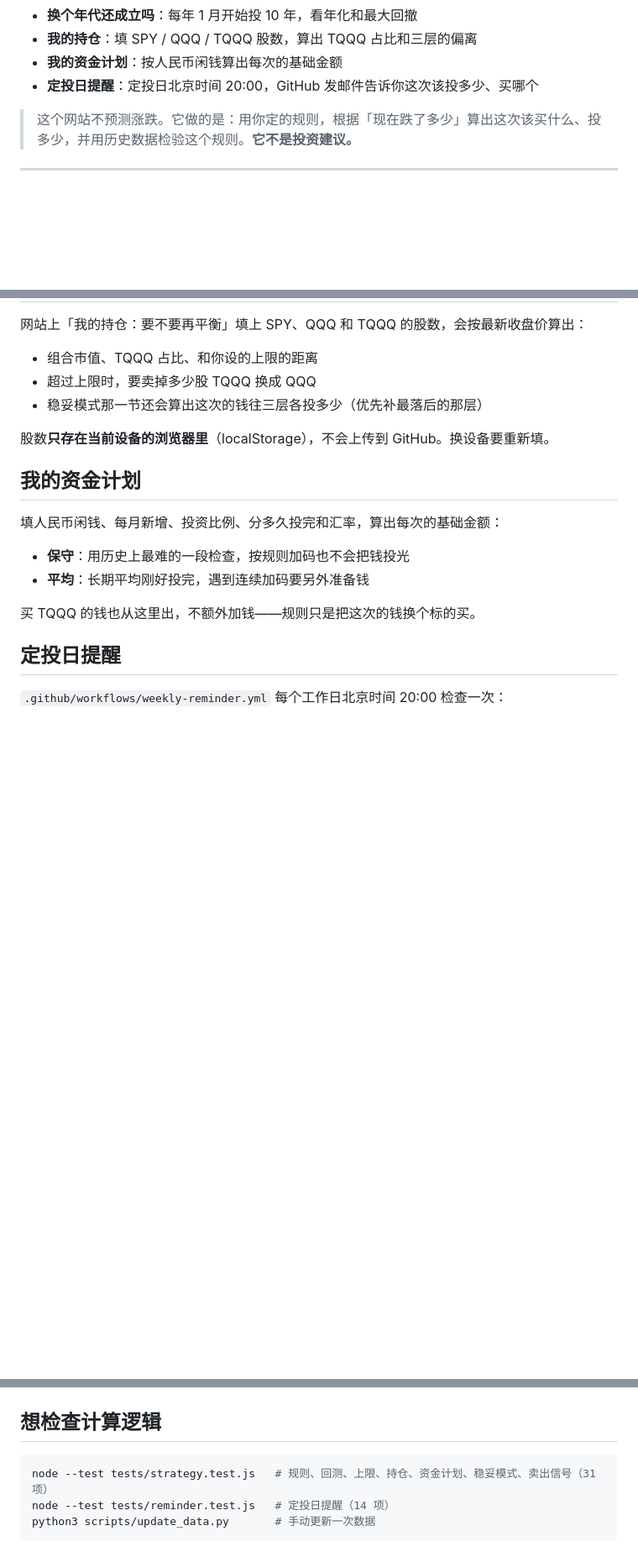
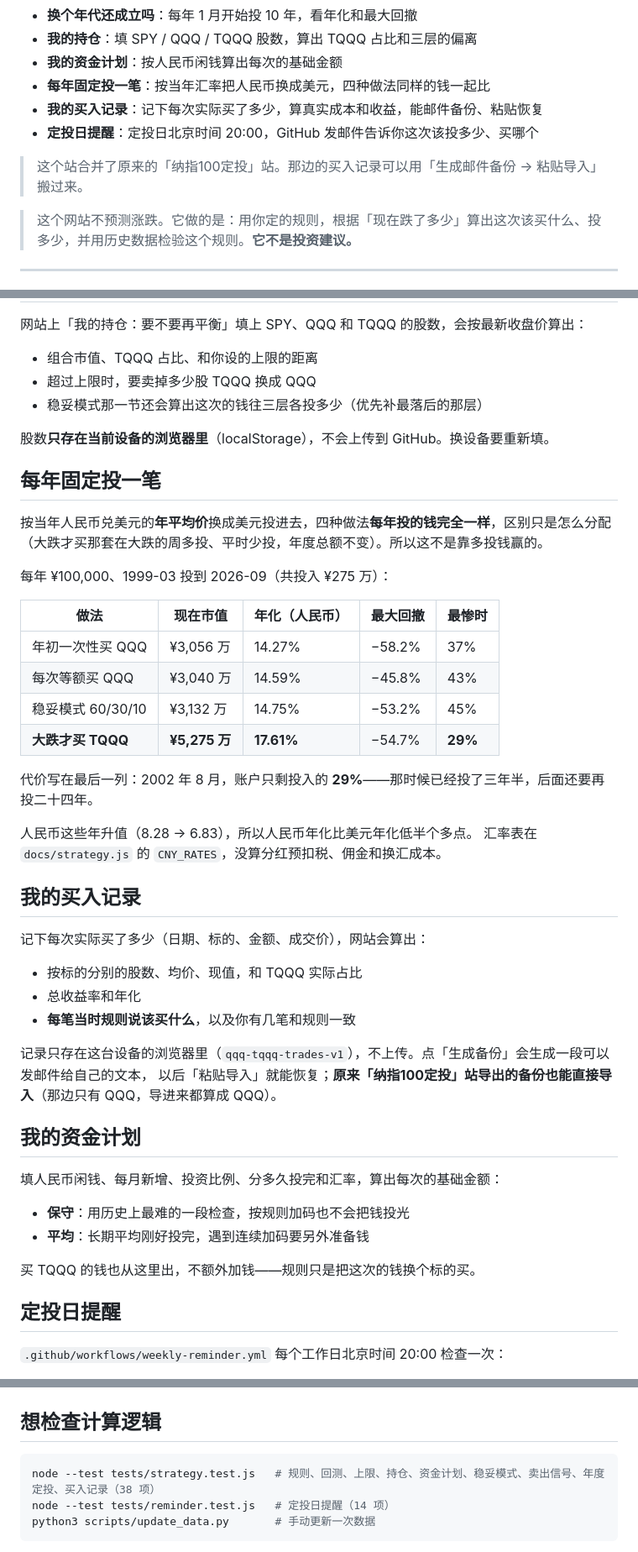
Before and after one commit to gini10484-afk/qqq-tqqq-dca, a Markdown page: README.md, 3 parts joined by grey strips. Shown at 84% size. GitHub-like rendering; blank space fills up the shorter version.

Commit message:
README：补上每年固定投一笔和我的买入记录

````diff
--- a/README.md
+++ b/README.md
@@ -13,7 +13,11 @@
 - **换个年代还成立吗**：每年 1 月开始投 10 年，看年化和最大回撤
 - **我的持仓**：填 SPY / QQQ / TQQQ 股数，算出 TQQQ 占比和三层的偏离
 - **我的资金计划**：按人民币闲钱算出每次的基础金额
+- **每年固定投一笔**：按当年汇率把人民币换成美元，四种做法同样的钱一起比
+- **我的买入记录**：记下每次实际买了多少，算真实成本和收益，能邮件备份、粘贴恢复
 - **定投日提醒**：定投日北京时间 20:00，GitHub 发邮件告诉你这次该投多少、买哪个
+
+> 这个站合并了原来的「纳指100定投」站。那边的买入记录可以用「生成邮件备份 → 粘贴导入」搬过来。
 
 > 这个网站不预测涨跌。它做的是：用你定的规则，根据「现在跌了多少」算出这次该买什么、投多少，并用历史数据检验这个规则。**它不是投资建议。**
 
@@ -242,6 +246,36 @@ TQQQ 当日涨跌 = 3 × QQQ 当日涨跌 + 漂移 / 252
 
 股数**只存在当前设备的浏览器里**（localStorage），不会上传到 GitHub。换设备要重新填。
 
+## 每年固定投一笔
+
+按当年人民币兑美元的**年平均价**换成美元投进去，四种做法**每年投的钱完全一样**，区别只是怎么分配
+（大跌才买那套在大跌的周多投、平时少投，年度总额不变）。所以这不是靠多投钱赢的。
+
+每年 ¥100,000、1999-03 投到 2026-09（共投入 ¥275 万）：
+
+| 做法 | 现在市值 | 年化（人民币） | 最大回撤 | 最惨时 |
+|---|---|---|---|---|
+| 年初一次性买 QQQ | ¥3,056 万 | 14.27% | −58.2% | 37% |
+| 每次等额买 QQQ | ¥3,040 万 | 14.59% | −45.8% | 43% |
+| 稳妥模式 60/30/10 | ¥3,132 万 | 14.75% | −53.2% | 45% |
+| **大跌才买 TQQQ** | **¥5,275 万** | **17.61%** | −54.7% | **29%** |
+
+代价写在最后一列：2002 年 8 月，账户只剩投入的 **29%**——那时候已经投了三年半，后面还要再投二十四年。
+
+人民币这些年升值（8.28 → 6.83），所以人民币年化比美元年化低半个多点。
+汇率表在 `docs/strategy.js` 的 `CNY_RATES`，没算分红预扣税、佣金和换汇成本。
+
+## 我的买入记录
+
+记下每次实际买了多少（日期、标的、金额、成交价），网站会算出：
+
+- 按标的分别的股数、均价、现值，和 TQQQ 实际占比
+- 总收益率和年化
+- **每笔当时规则说该买什么**，以及你有几笔和规则一致
+
+记录只存在这台设备的浏览器里（`qqq-tqqq-trades-v1`），不上传。点「生成备份」会生成一段可以发邮件给自己的文本，
+以后「粘贴导入」就能恢复；**原来「纳指100定投」站导出的备份也能直接导入**（那边只有 QQQ，导进来都算成 QQQ）。
+
 ## 我的资金计划
 
 填人民币闲钱、每月新增、投资比例、分多久投完和汇率，算出每次的基础金额：
@@ -268,7 +302,7 @@ TQQQ 当日涨跌 = 3 × QQQ 当日涨跌 + 漂移 / 252
 ## 想检查计算逻辑
 
 ```bash
-node --test tests/strategy.test.js   # 规则、回测、上限、持仓、资金计划、稳妥模式、卖出信号（31 项）
+node --test tests/strategy.test.js   # 规则、回测、上限、持仓、资金计划、稳妥模式、卖出信号、年度定投、买入记录（38 项）
 node --test tests/reminder.test.js   # 定投日提醒（14 项）
 python3 scripts/update_data.py       # 手动更新一次数据
 ```
````
